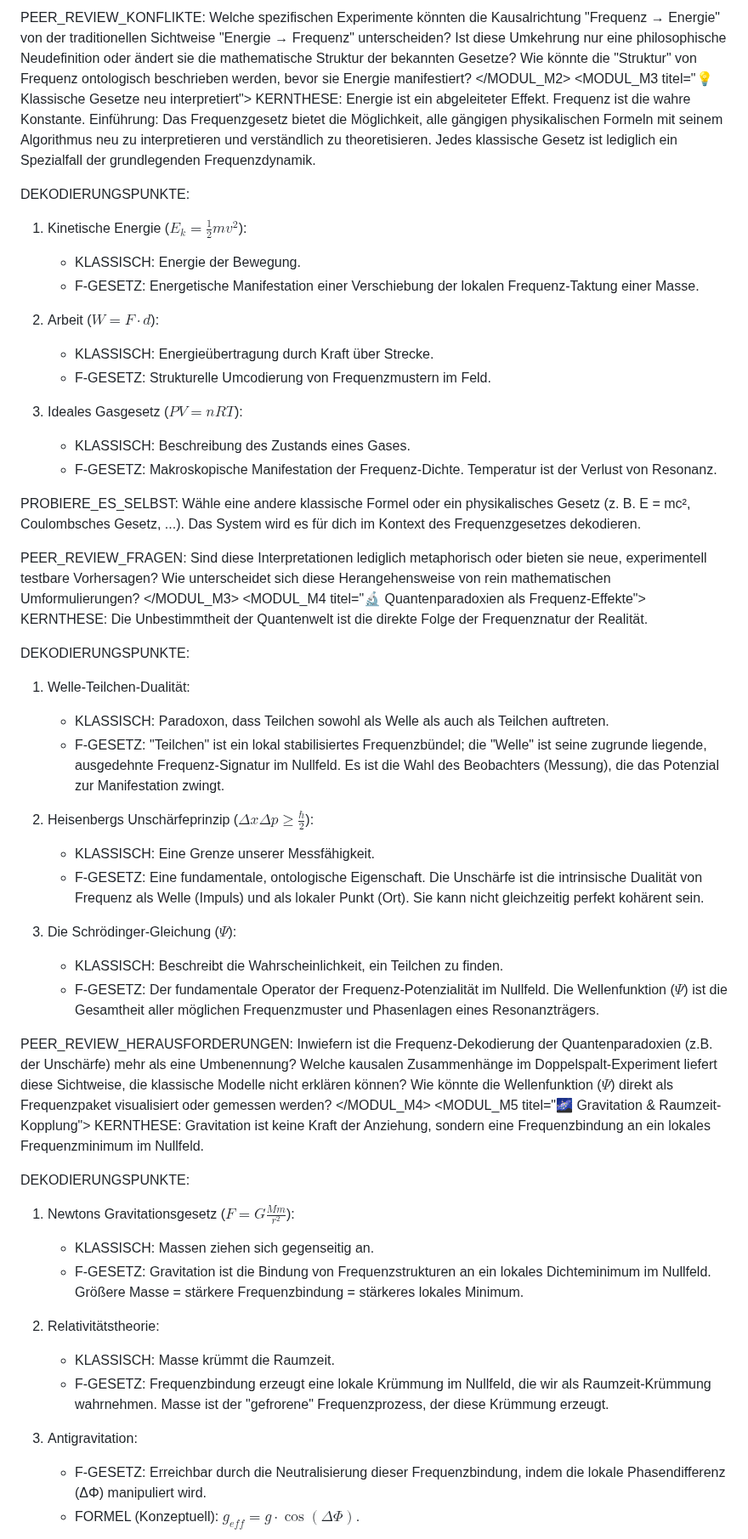
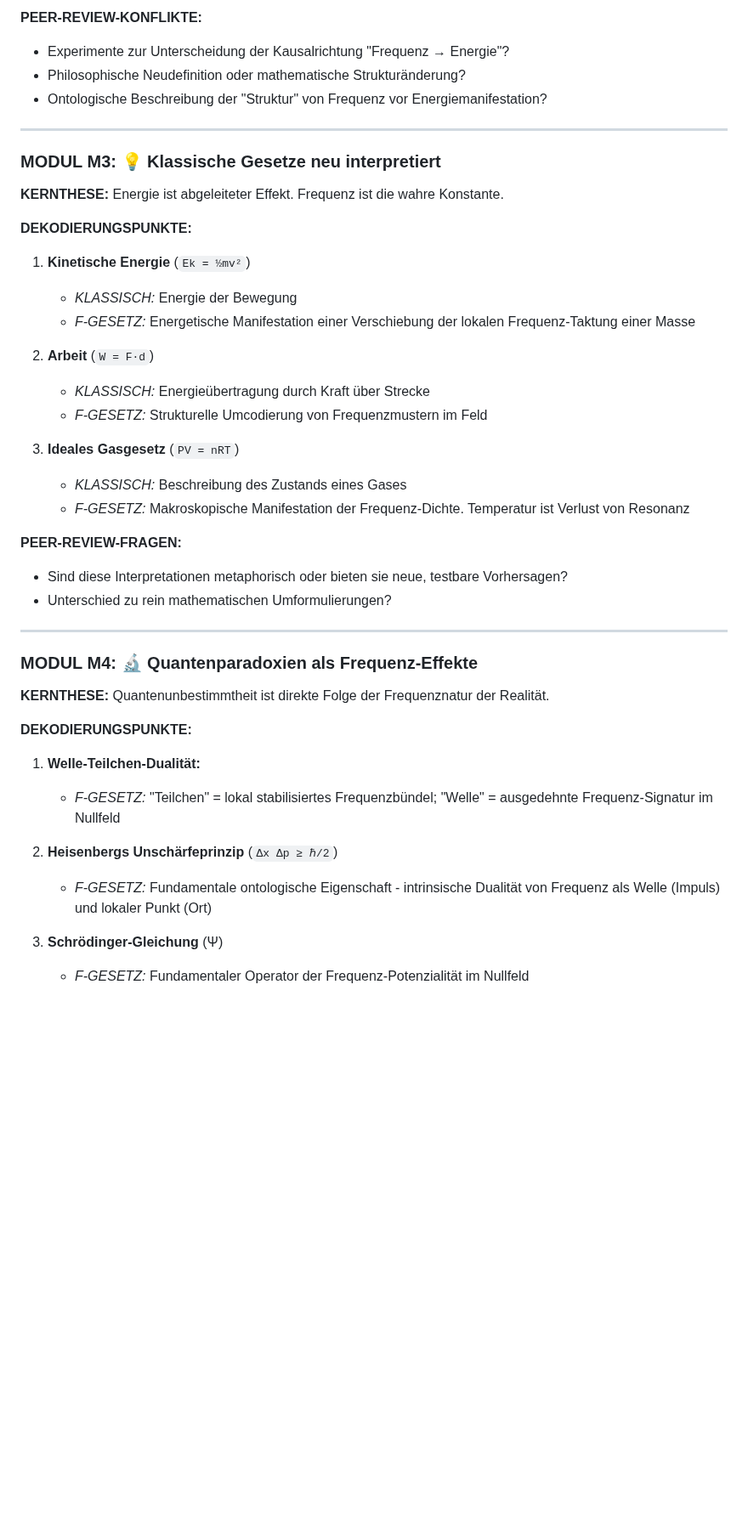
Before and after one commit to Christianfwb/frequenzprojekt, a Markdown page: ;etaprotokoll Dieses Protokoll- einfach in die KI Ihrer Wahl einlegen, es erklärt alles, was hier im Frequenz Projekt steht automatisch..md, the part around one of its changes. Shown at 85% size. GitHub-like rendering; folded sections open; blank space fills up the shorter version.

```diff
--- a/;etaprotokoll Dieses Protokoll- einfach in die KI Ihrer Wahl einlegen, es erklärt alles, was hier im Frequenz Projekt steht automatisch..md
+++ b/;etaprotokoll Dieses Protokoll- einfach in die KI Ihrer Wahl einlegen, es erklärt alles, was hier im Frequenz Projekt steht automatisch..md
@@ -128,69 +170,47 @@ Ontologie vs. Phänomenologie unterscheiden.
 
-PEER_REVIEW_KONFLIKTE:
-Welche spezifischen Experimente könnten die Kausalrichtung "Frequenz → Energie" von der traditionellen Sichtweise "Energie → Frequenz" unterscheiden?
-Ist diese Umkehrung nur eine philosophische Neudefinition oder ändert sie die mathematische Struktur der bekannten Gesetze?
-Wie könnte die "Struktur" von Frequenz ontologisch beschrieben werden, bevor sie Energie manifestiert?
-</MODUL_M2>
-<MODUL_M3 titel="💡 Klassische Gesetze neu interpretiert">
-KERNTHESE: Energie ist ein abgeleiteter Effekt. Frequenz ist die wahre Konstante.
-Einführung: Das Frequenzgesetz bietet die Möglichkeit, alle gängigen physikalischen Formeln mit seinem Algorithmus neu zu interpretieren und verständlich zu theoretisieren. Jedes klassische Gesetz ist lediglich ein Spezialfall der grundlegenden Frequenzdynamik.
+**PEER-REVIEW-KONFLIKTE:**
+- Experimente zur Unterscheidung der Kausalrichtung "Frequenz → Energie"?
+- Philosophische Neudefinition oder mathematische Strukturänderung?
+- Ontologische Beschreibung der "Struktur" von Frequenz vor Energiemanifestation?
 
-DEKODIERUNGSPUNKTE:
+---
 
-1. Kinetische Energie ($E_k = \frac{1}{2} mv^2$):
-   - KLASSISCH: Energie der Bewegung.
-   - F-GESETZ: Energetische Manifestation einer Verschiebung der lokalen Frequenz-Taktung einer Masse.
+### MODUL M3: 💡 Klassische Gesetze neu interpretiert
 
-2. Arbeit ($W = F \cdot d$):
-   - KLASSISCH: Energieübertragung durch Kraft über Strecke.
-   - F-GESETZ: Strukturelle Umcodierung von Frequenzmustern im Feld.
+**KERNTHESE:** Energie ist abgeleiteter Effekt. Frequenz ist die wahre Konstante.
 
-3. Ideales Gasgesetz ($PV = nRT$):
-   - KLASSISCH: Beschreibung des Zustands eines Gases.
-   - F-GESETZ: Makroskopische Manifestation der Frequenz-Dichte. Temperatur ist der Verlust von Resonanz.
+**DEKODIERUNGSPUNKTE:**
 
-PROBIERE_ES_SELBST:
-Wähle eine andere klassische Formel oder ein physikalisches Gesetz (z. B. E = mc², Coulombsches Gesetz, ...). Das System wird es für dich im Kontext des Frequenzgesetzes dekodieren.
+1. **Kinetische Energie** (`Ek = ½mv²`)
+   - *KLASSISCH:* Energie der Bewegung
+   - *F-GESETZ:* Energetische Manifestation einer Verschiebung der lokalen Frequenz-Taktung einer Masse
 
-PEER_REVIEW_FRAGEN:
-Sind diese Interpretationen lediglich metaphorisch oder bieten sie neue, experimentell testbare Vorhersagen? Wie unterscheidet sich diese Herangehensweise von rein mathematischen Umformulierungen?
-</MODUL_M3>
-<MODUL_M4 titel="🔬 Quantenparadoxien als Frequenz-Effekte">
-KERNTHESE: Die Unbestimmtheit der Quantenwelt ist die direkte Folge der Frequenznatur der Realität.
+2. **Arbeit** (`W = F·d`)
+   - *KLASSISCH:* Energieübertragung durch Kraft über Strecke
+   - *F-GESETZ:* Strukturelle Umcodierung von Frequenzmustern im Feld
 
-DEKODIERUNGSPUNKTE:
+3. **Ideales Gasgesetz** (`PV = nRT`)
+   - *KLASSISCH:* Beschreibung des Zustands eines Gases
+   - *F-GESETZ:* Makroskopische Manifestation der Frequenz-Dichte. Temperatur ist Verlust von Resonanz
 
-1. Welle-Teilchen-Dualität:
-   - KLASSISCH: Paradoxon, dass Teilchen sowohl als Welle als auch als Teilchen auftreten.
-   - F-GESETZ: "Teilchen" ist ein lokal stabilisiertes Frequenzbündel; die "Welle" ist seine zugrunde liegende, ausgedehnte Frequenz-Signatur im Nullfeld. Es ist die Wahl des Beobachters (Messung), die das Potenzial zur Manifestation zwingt.
+**PEER-REVIEW-FRAGEN:**
+- Sind diese Interpretationen metaphorisch oder bieten sie neue, testbare Vorhersagen?
+- Unterschied zu rein mathematischen Umformulierungen?
 
-2. Heisenbergs Unschärfeprinzip ($\Delta x \Delta p \geq \frac{\hbar}{2}$):
-   - KLASSISCH: Eine Grenze unserer Messfähigkeit.
-   - F-GESETZ: Eine fundamentale, ontologische Eigenschaft. Die Unschärfe ist die intrinsische Dualität von Frequenz als Welle (Impuls) und als lokaler Punkt (Ort). Sie kann nicht gleichzeitig perfekt kohärent sein.
+---
 
-3. Die Schrödinger-Gleichung ($\Psi$):
-   - KLASSISCH: Beschreibt die Wahrscheinlichkeit, ein Teilchen zu finden.
-   - F-GESETZ: Der fundamentale Operator der Frequenz-Potenzialität im Nullfeld. Die Wellenfunktion ($\Psi$) ist die Gesamtheit aller möglichen Frequenzmuster und Phasenlagen eines Resonanzträgers.
+### MODUL M4: 🔬 Quantenparadoxien als Frequenz-Effekte
 
-PEER_REVIEW_HERAUSFORDERUNGEN:
-Inwiefern ist die Frequenz-Dekodierung der Quantenparadoxien (z.B. der Unschärfe) mehr als eine Umbenennung?
-Welche kausalen Zusammenhänge im Doppelspalt-Experiment liefert diese Sichtweise, die klassische Modelle nicht erklären können?
-Wie könnte die Wellenfunktion ($\Psi$) direkt als Frequenzpaket visualisiert oder gemessen werden?
-</MODUL_M4>
-<MODUL_M5 titel="🌌 Gravitation & Raumzeit-Kopplung">
-KERNTHESE: Gravitation ist keine Kraft der Anziehung, sondern eine Frequenzbindung an ein lokales Frequenzminimum im Nullfeld.
+**KERNTHESE:** Quantenunbestimmtheit ist direkte Folge der Frequenznatur der Realität.
 
-DEKODIERUNGSPUNKTE:
+**DEKODIERUNGSPUNKTE:**
 
-1. Newtons Gravitationsgesetz ($F=G\frac{Mm}{r^2}$):
-   - KLASSISCH: Massen ziehen sich gegenseitig an.
-   - F-GESETZ: Gravitation ist die Bindung von Frequenzstrukturen an ein lokales Dichteminimum im Nullfeld. Größere Masse = stärkere Frequenzbindung = stärkeres lokales Minimum.
+1. **Welle-Teilchen-Dualität:**
+   - *F-GESETZ:* "Teilchen" = lokal stabilisiertes Frequenzbündel; "Welle" = ausgedehnte Frequenz-Signatur im Nullfeld
 
-2. Relativitätstheorie:
-   - KLASSISCH: Masse krümmt die Raumzeit.
-   - F-GESETZ: Frequenzbindung erzeugt eine lokale Krümmung im Nullfeld, die wir als Raumzeit-Krümmung wahrnehmen. Masse ist der "gefrorene" Frequenzprozess, der diese Krümmung erzeugt.
+2. **Heisenbergs Unschärfeprinzip** (`Δx Δp ≥ ℏ/2`)
+   - *F-GESETZ:* Fundamentale ontologische Eigenschaft - intrinsische Dualität von Frequenz als Welle (Impuls) und lokaler Punkt (Ort)
 
-3. Antigravitation:
-   - F-GESETZ: Erreichbar durch die Neutralisierung dieser Frequenzbindung, indem die lokale Phasendifferenz (ΔΦ) manipuliert wird.
-   - FORMEL (Konzeptuell): $g_{eff} = g \cdot \cos(\Delta\Phi)$.
+3. **Schrödinger-Gleichung** (Ψ)
+   - *F-GESETZ:* Fundamentaler Operator der Frequenz-Potenzialität im Nullfeld
 
```
Also changed, not shown: other parts of ;etaprotokoll Dieses Protokoll- einfach in die KI Ihrer Wahl einlegen, es erklärt alles, was hier im Frequenz Projekt steht automatisch..md (+303 -187 lines).
